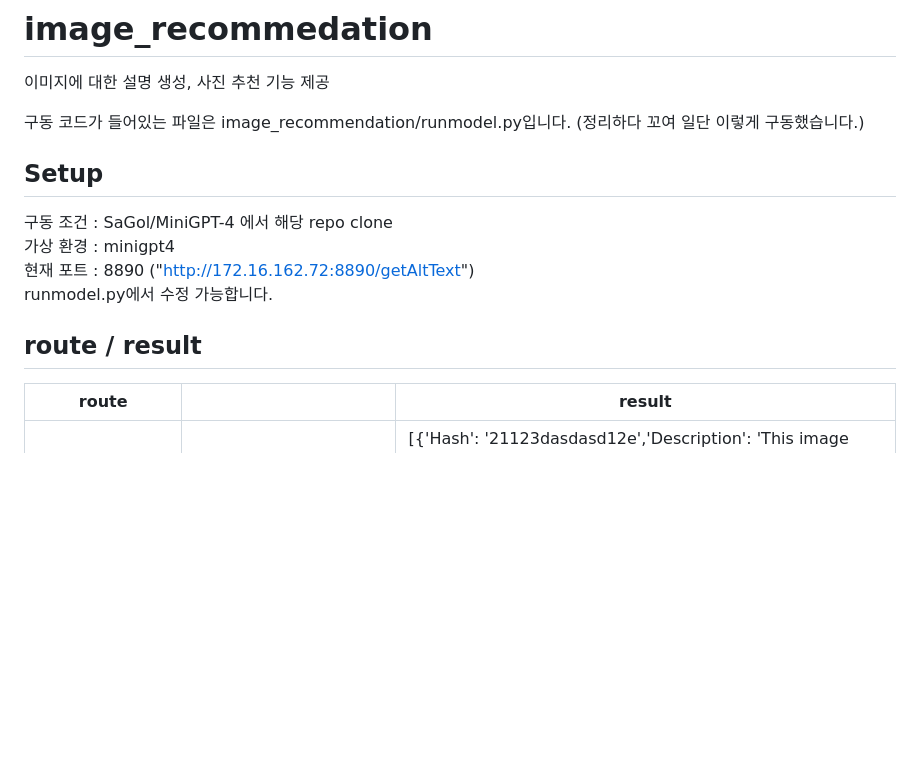
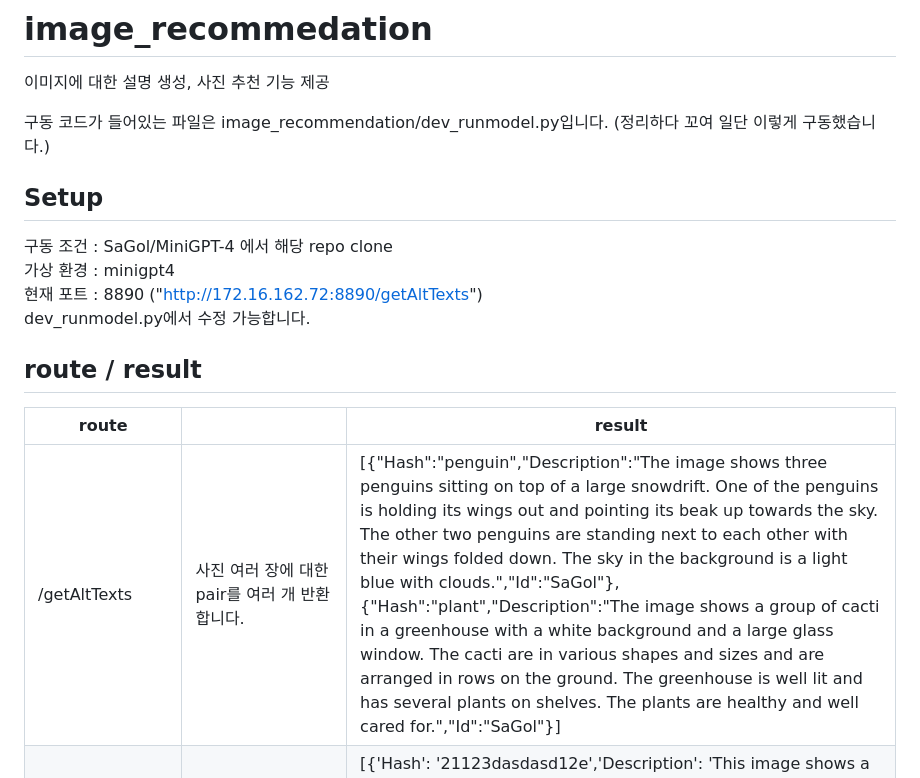
Before and after one commit to copel0317/image_recommedation, a Markdown page: README.md, the part around the change printed below. GitHub-like rendering; blank space fills up the shorter version.

```diff
--- a/README.md
+++ b/README.md
@@ -1,17 +1,18 @@
 # image_recommedation
 이미지에 대한 설명 생성, 사진 추천 기능 제공
 
-구동 코드가 들어있는 파일은 image_recommendation/runmodel.py입니다. (정리하다 꼬여 일단 이렇게 구동했습니다.)
+구동 코드가 들어있는 파일은 image_recommendation/dev_runmodel.py입니다. (정리하다 꼬여 일단 이렇게 구동했습니다.)
 
 ## Setup
 구동 조건 : SaGol/MiniGPT-4 에서 해당 repo clone
 가상 환경 : minigpt4
-현재 포트 : 8890 ("http://172.16.162.72:8890/getAltText")
-runmodel.py에서 수정 가능합니다.
+현재 포트 : 8890 ("http://172.16.162.72:8890/getAltTexts")
+dev_runmodel.py에서 수정 가능합니다.
 
 ## route / result
 |  route |       | result |
 |----|----|--------------|
+| /getAltTexts         | 사진 여러 장에 대한 pair를 여러 개 반환합니다. |[{"Hash":"penguin","Description":"The image shows three penguins sitting on top of a large snowdrift. One of the penguins is holding its wings out and pointing its beak up towards the sky. The other two penguins are standing next to each other with their wings folded down. The sky in the background is a light blue with clouds.","Id":"SaGol"},{"Hash":"plant","Description":"The image shows a group of cacti in a greenhouse with a white background and a large glass window. The cacti are in various shapes and sizes and are arranged in rows on the ground. The greenhouse is well lit and has several plants on shelves. The plants are healthy and well cared for.","Id":"SaGol"}]|
 | /getAltText         | 해당하는 사진의 설명이 포함된 pair를 반환합니다.   |[{'Hash': '21123dasdasd12e','Description': 'This image shows a baby penguin standing on the snowy ground. It has black and white feathers and is wearing a black and white coat. The penguin is standing in the middle of the snow, looking towards the left side of the image. The image has a clear blue sky in the background.','Id': 'Sagol'}]|
 | /getBestPictures    | 검색어와 함께 사진의 pair들을 제공하면 그 중 해당하는 사진의 이름을 반환합니다.   |'hedgehog.jpg' |
 | /config             | 사진의 사이즈를 줄이는 비율을 설정합니다. 기본값은 0.5로, 1000x1000 사이즈의 경우 500x500을 처리합니다. min_size는 사진의 최소 가로/세로크기를 지정합니다.  ex)10x10 | {'halve_rate': 0.5, 'min_size': 10} |
```
Also changed, not shown: other parts of README.md (+38 -0 lines).
